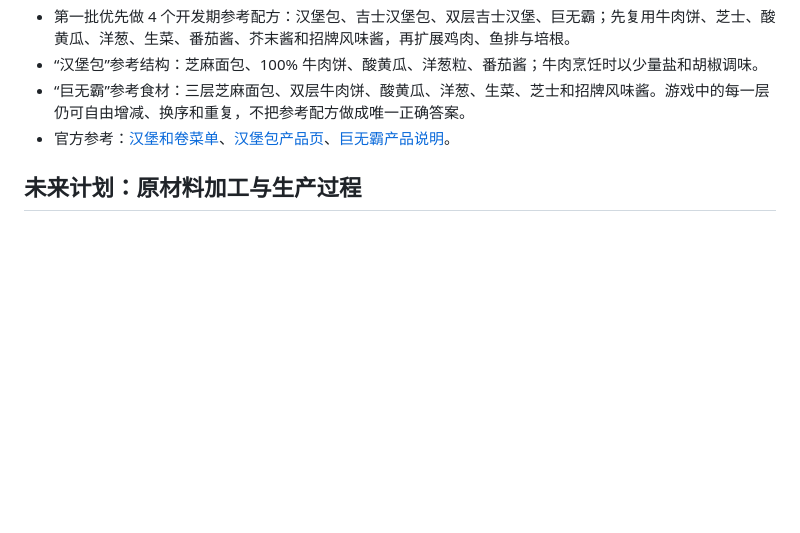
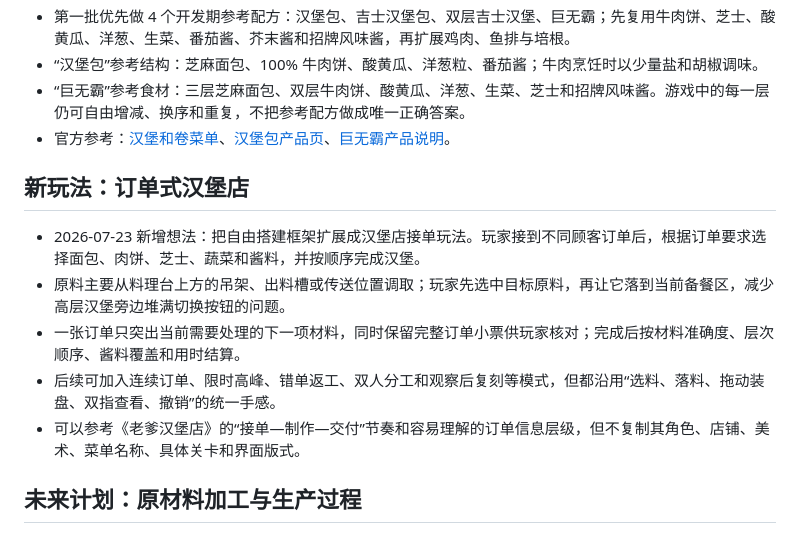
Before and after one commit to KIDCadillac/threejs_burger, a Markdown page: docs/游戏创意/女巫的毒药-薯条篇.md, the part around the change. Rendered like a GitHub page; blank space fills up the shorter version.

Commit message:
docs: record order-based burger shop mode

```diff
--- a/docs/游戏创意/女巫的毒药-薯条篇.md
+++ b/docs/游戏创意/女巫的毒药-薯条篇.md
@@ -18,6 +18,14 @@
 - “汉堡包”参考结构：芝麻面包、100% 牛肉饼、酸黄瓜、洋葱粒、番茄酱；牛肉烹饪时以少量盐和胡椒调味。
 - “巨无霸”参考食材：三层芝麻面包、双层牛肉饼、酸黄瓜、洋葱、生菜、芝士和招牌风味酱。游戏中的每一层仍可自由增减、换序和重复，不把参考配方做成唯一正确答案。
 - 官方参考：[汉堡和卷菜单](https://www.mcdonalds.com.cn/index/food/menu/burger)、[汉堡包产品页](https://www.mcdonalds.com.cn/product/Hamburger)、[巨无霸产品说明](https://www.mcdonalds.com.cn/know_your_icon/big-mac-star-product)。
+
+## 新玩法：订单式汉堡店
+
+- 2026-07-23 新增想法：把自由搭建框架扩展成汉堡店接单玩法。玩家接到不同顾客订单后，根据订单要求选择面包、肉饼、芝士、蔬菜和酱料，并按顺序完成汉堡。
+- 原料主要从料理台上方的吊架、出料槽或传送位置调取；玩家先选中目标原料，再让它落到当前备餐区，减少高层汉堡旁边堆满切换按钮的问题。
+- 一张订单只突出当前需要处理的下一项材料，同时保留完整订单小票供玩家核对；完成后按材料准确度、层次顺序、酱料覆盖和用时结算。
+- 后续可加入连续订单、限时高峰、错单返工、双人分工和观察后复刻等模式，但都沿用“选料、落料、拖动装盘、双指查看、撤销”的统一手感。
+- 可以参考《老爹汉堡店》的“接单—制作—交付”节奏和容易理解的订单信息层级，但不复制其角色、店铺、美术、菜单名称、具体关卡和界面版式。
 
 ## 未来计划：原材料加工与生产过程
 
```
